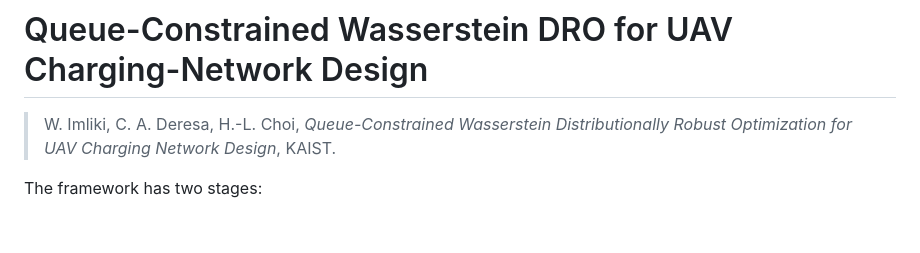
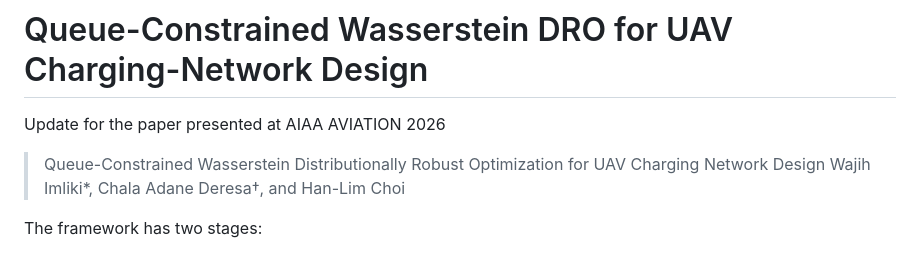
Before and after one commit to wajihmliki/UAVDRO-Charging, a Markdown page: README.md, the part around the change. Drawn GitHub-style; blank space fills up the shorter version.

Commit message:
Revise README
Updated the README to reflect the paper presented at AIAA AVIATION 2026.

```diff
--- a/README.md
+++ b/README.md
@@ -1,8 +1,8 @@
 # Queue-Constrained Wasserstein DRO for UAV Charging-Network Design
 
-
-> W. Imliki, C. A. Deresa, H.-L. Choi, *Queue-Constrained Wasserstein Distributionally Robust
-> Optimization for UAV Charging Network Design*, KAIST.
+Update for the paper presented at AIAA AVIATION 2026
+> Queue-Constrained Wasserstein Distributionally Robust Optimization for UAV Charging Network Design
+Wajih Imliki*, Chala Adane Deresa†, and Han-Lim Choi
 
 The framework has two stages:
 
```
